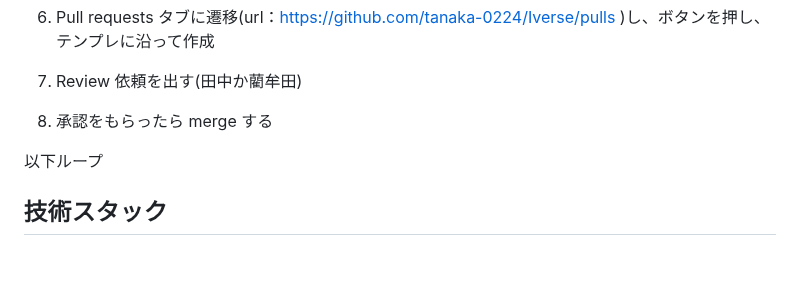
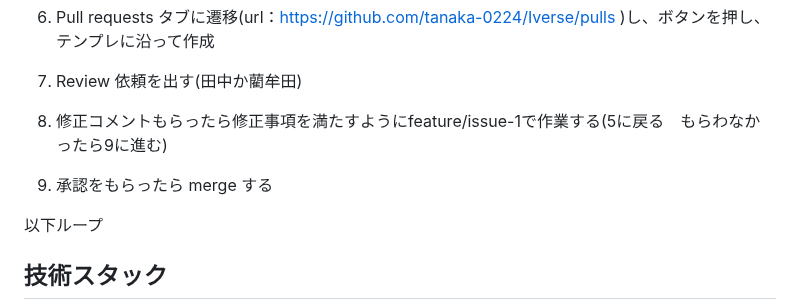
Before and after one commit to tomoya824/tomoya-nagamine.github.io, a Markdown page: README.md, the part around the change. GitHub-like rendering; blank space fills up the shorter version.

```diff
--- a/README.md
+++ b/README.md
@@ -47,7 +47,9 @@ branch 命名規則：feature/issue-[実施する issue 番号]
 
 7. Review 依頼を出す(田中か藺牟田)
 
-8. 承認をもらったら merge する
+8. 修正コメントもらったら修正事項を満たすようにfeature/issue-1で作業する(5に戻る　もらわなかったら9に進む)
+
+9. 承認をもらったら merge する
 
 以下ループ
 
```
